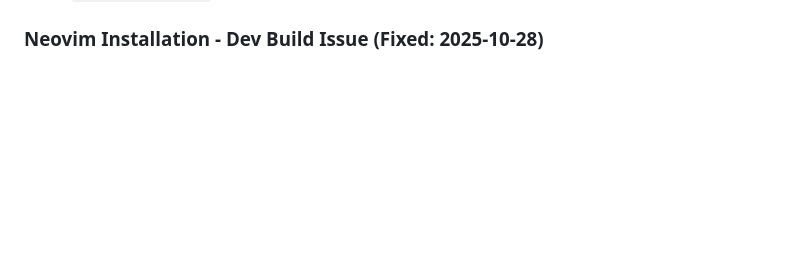
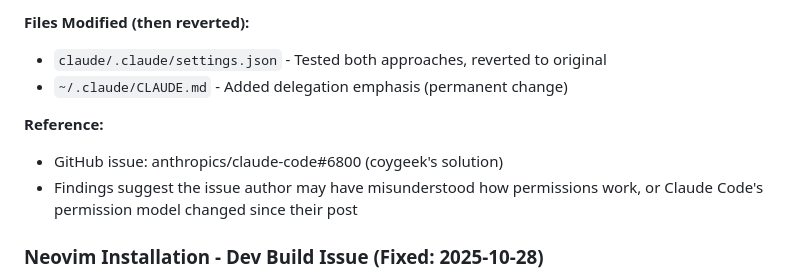
Before and after one commit to kmitch92/dotfiles, a Markdown page: .claude/CLAUDE.md, the part around the change printed below. GitHub-like rendering; blank space fills up the shorter version.

```diff
--- a/.claude/CLAUDE.md
+++ b/.claude/CLAUDE.md
@@ -77,3 +137,10 @@ Claude Code statusline displayed basic separators and colors instead of powerlin
+**Files Modified (then reverted):**
+- `claude/.claude/settings.json` - Tested both approaches, reverted to original
+- `~/.claude/CLAUDE.md` - Added delegation emphasis (permanent change)
+
+**Reference:**
+- GitHub issue: anthropics/claude-code#6800 (coygeek's solution)
+- Findings suggest the issue author may have misunderstood how permissions work, or Claude Code's permission model changed since their post
 
 ### Neovim Installation - Dev Build Issue (Fixed: 2025-10-28)
 
```
Also changed, not shown: other parts of .claude/CLAUDE.md (+60 -0 lines), claude/.claude/CLAUDE.md (+69 -5 lines).
